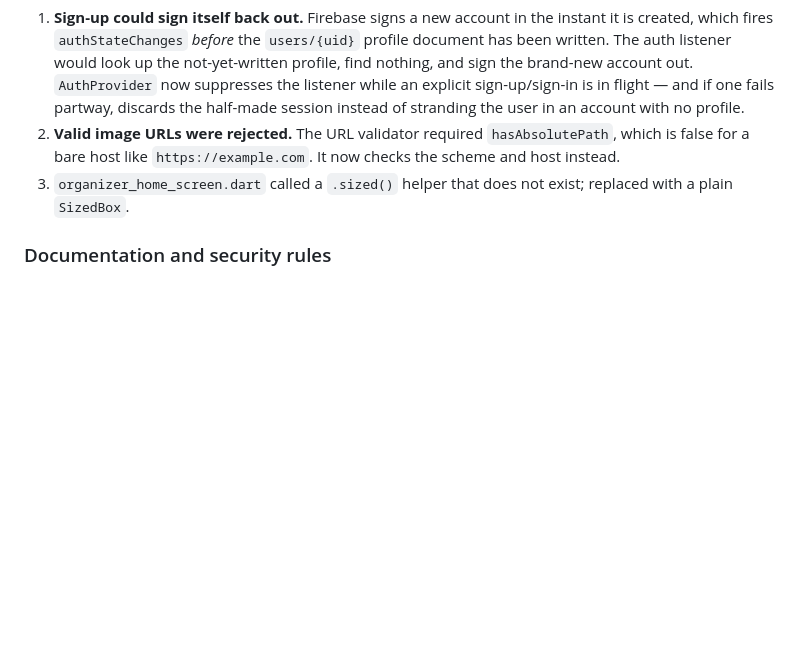
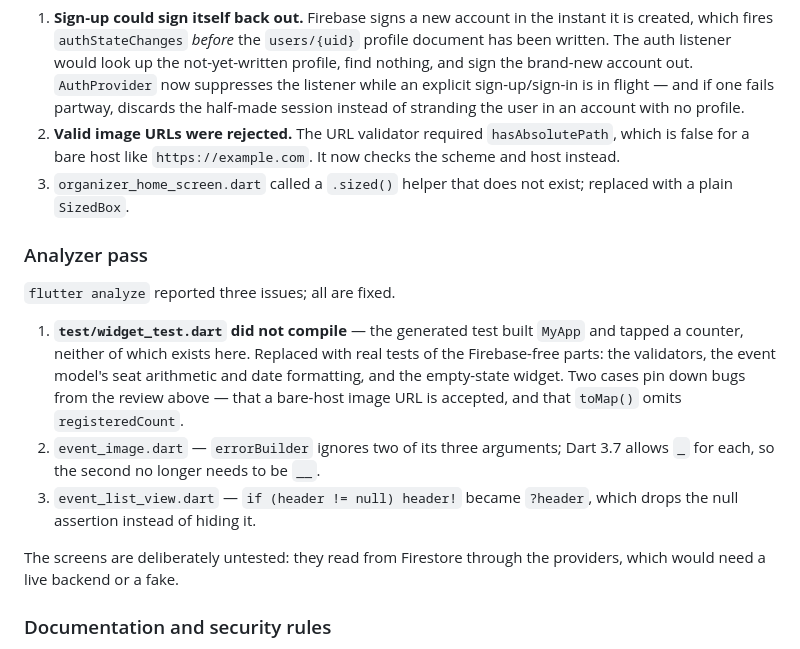
Before and after one commit to adil-aad/CatchEvent, a Markdown page: CHANGELOG.md, the part around the change. Drawn GitHub-style; blank space fills up the shorter version.

Commit message:
docs: record the analyzer pass in the changelog
Co-Authored-By: Claude Opus 5 <noreply@anthropic.com>

```diff
--- a/CHANGELOG.md
+++ b/CHANGELOG.md
@@ -161,6 +161,24 @@ Three bugs were found and fixed while reviewing the finished code:
 3. `organizer_home_screen.dart` called a `.sized()` helper that does not
    exist; replaced with a plain `SizedBox`.
 
+### Analyzer pass
+
+`flutter analyze` reported three issues; all are fixed.
+
+1. **`test/widget_test.dart` did not compile** — the generated test built
+   `MyApp` and tapped a counter, neither of which exists here. Replaced with
+   real tests of the Firebase-free parts: the validators, the event model's
+   seat arithmetic and date formatting, and the empty-state widget. Two cases
+   pin down bugs from the review above — that a bare-host image URL is
+   accepted, and that `toMap()` omits `registeredCount`.
+2. `event_image.dart` — `errorBuilder` ignores two of its three arguments;
+   Dart 3.7 allows `_` for each, so the second no longer needs to be `__`.
+3. `event_list_view.dart` — `if (header != null) header!` became `?header`,
+   which drops the null assertion instead of hiding it.
+
+The screens are deliberately untested: they read from Firestore through the
+providers, which would need a live backend or a fake.
+
 ### Documentation and security rules
 
 - `FIREBASE_SETUP.md` — the console and CLI steps, a first-run walkthrough, and
```
